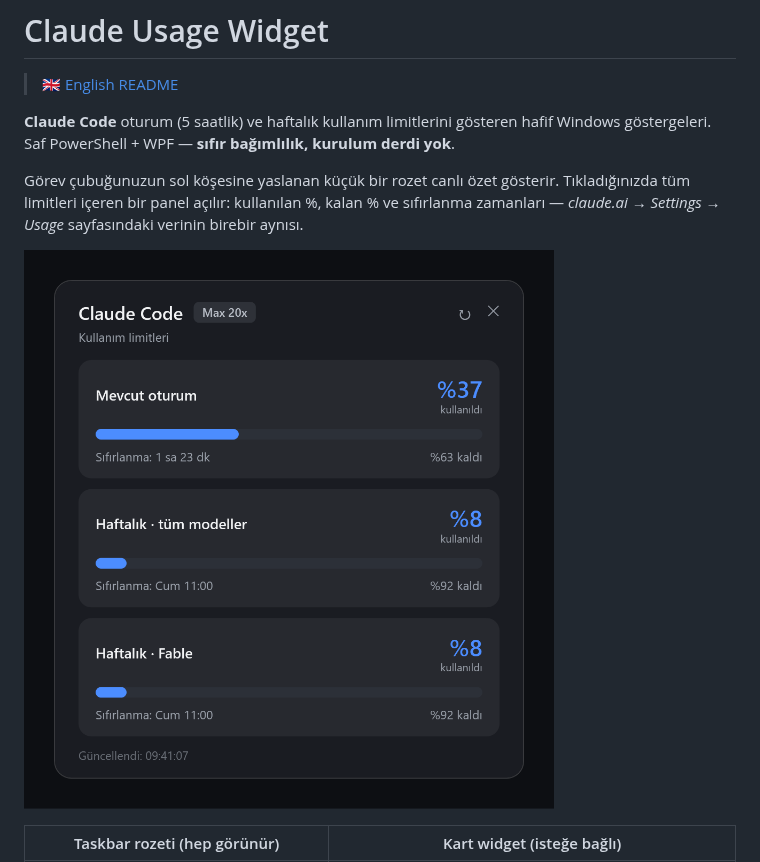
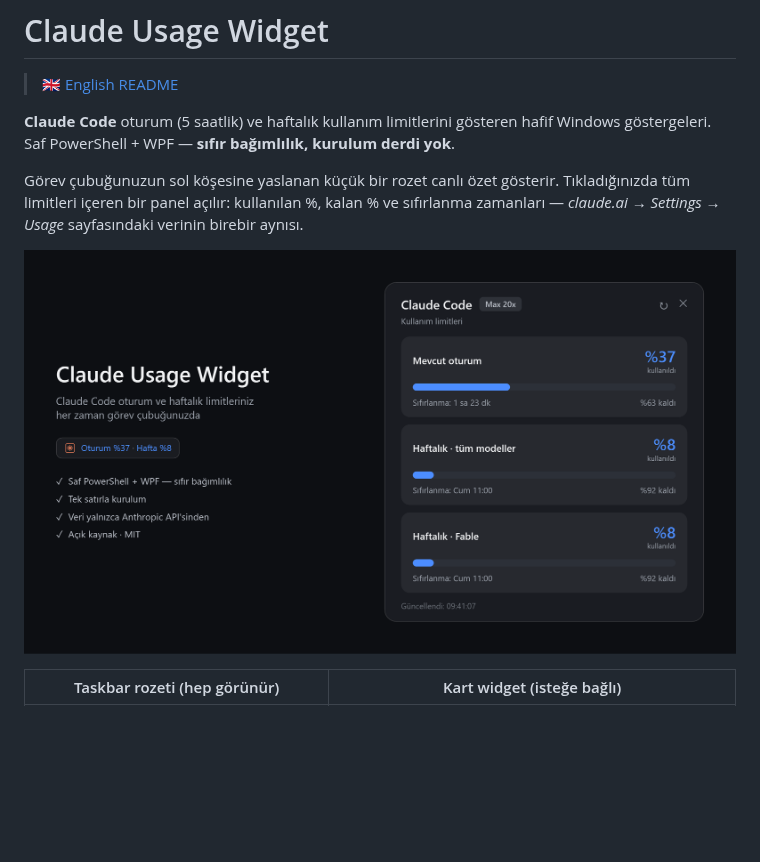
Before and after one commit to demirkolorg/claude-usage-widget, a Markdown page: README.tr.md, the part around the change. Drawn GitHub-style; pictures changed too: assets/promo-tr.png (added); blank space fills up the shorter version.

```diff
--- a/README.tr.md
+++ b/README.tr.md
@@ -6,7 +6,7 @@
 
 Görev çubuğunuzun sol köşesine yaslanan küçük bir rozet canlı özet gösterir. Tıkladığınızda tüm limitleri içeren bir panel açılır: kullanılan %, kalan % ve sıfırlanma zamanları — *claude.ai → Settings → Usage* sayfasındaki verinin birebir aynısı.
 
-![Panel](assets/panel-tr.png)
+![Claude Usage Widget](assets/promo-tr.png)
 
 | Taskbar rozeti (hep görünür) | Kart widget (isteğe bağlı) |
 | --- | --- |
```
Also changed, not shown: README.md (+1 -1 lines), assets/promo-en.png (added), assets/widget-tr.png, 1 other file.
